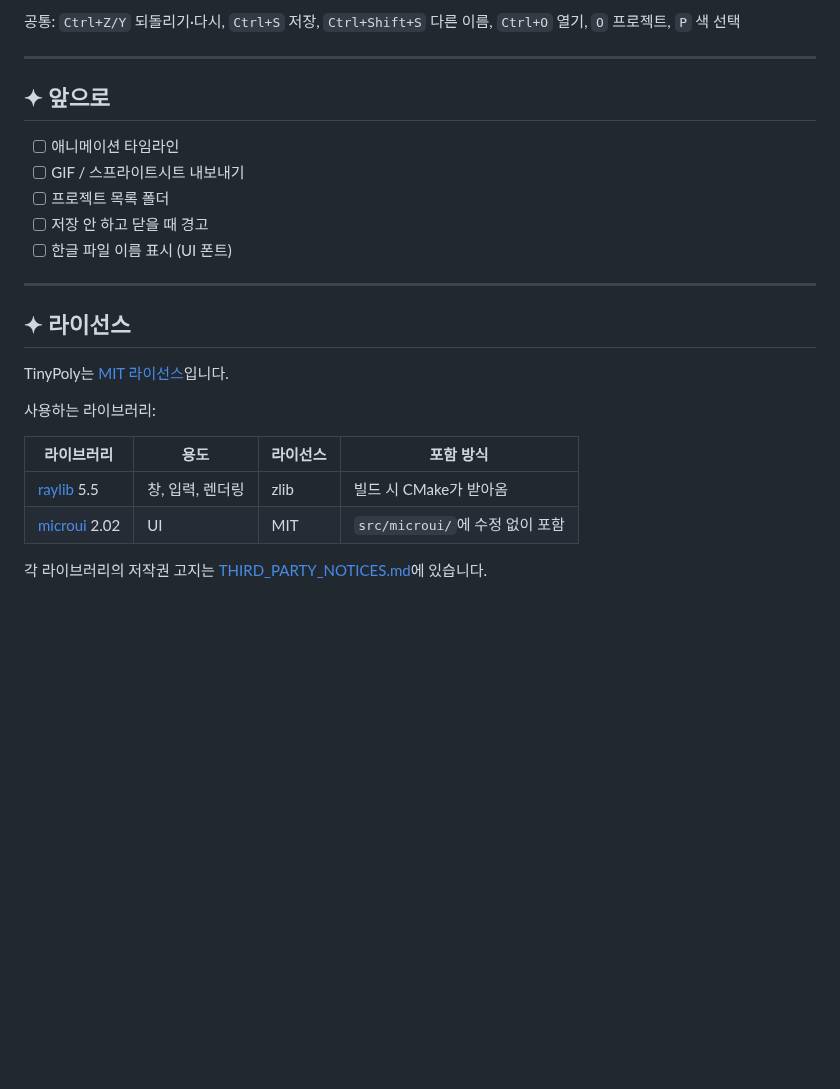
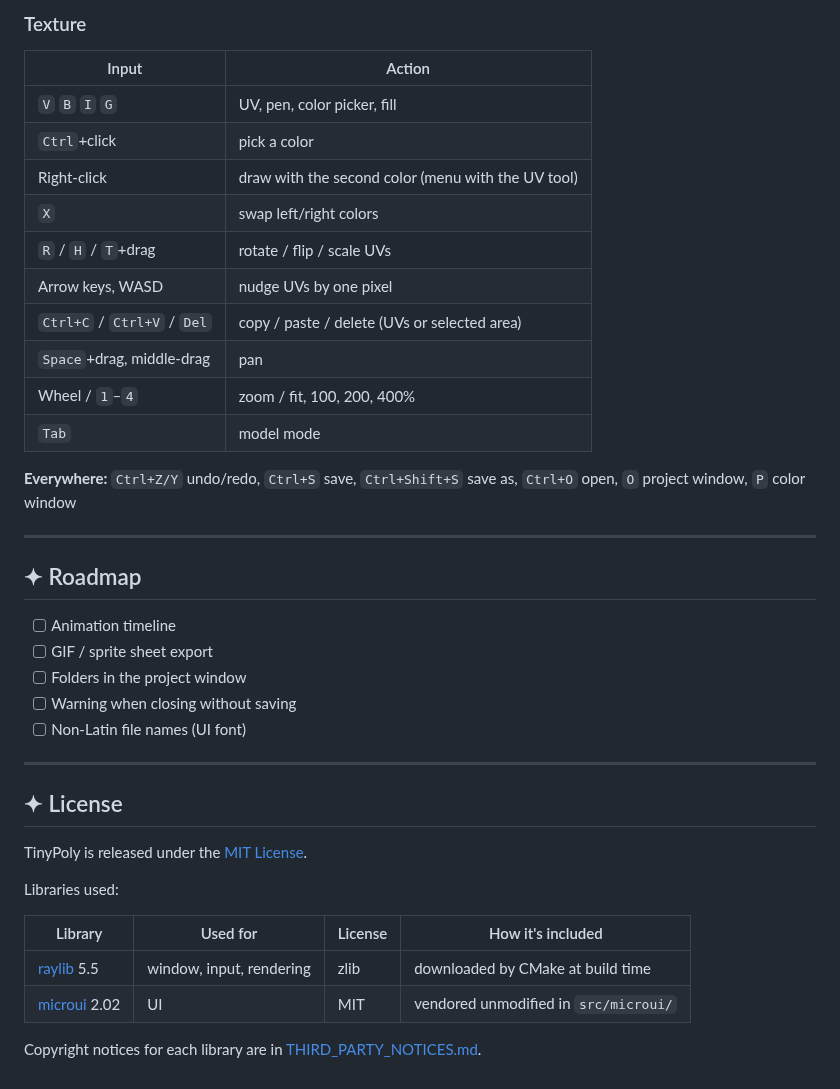
Before and after one commit to minkee009/TinyPoly, a Markdown page: README.md, the part around one of its changes. Rendered like a GitHub page; blank space fills up the shorter version.

```diff
--- a/README.md
+++ b/README.md
@@ -150,27 +165,41 @@ cmake --build --preset release      # 또는 debug
 
-공통: `Ctrl+Z/Y` 되돌리기·다시, `Ctrl+S` 저장, `Ctrl+Shift+S` 다른 이름, `Ctrl+O` 열기, `O` 프로젝트, `P` 색 선택
+### Texture
+| Input | Action |
+|---|---|
+| `V` `B` `I` `G` | UV, pen, color picker, fill |
+| `Ctrl`+click | pick a color |
+| Right-click | draw with the second color (menu with the UV tool) |
+| `X` | swap left/right colors |
+| `R` / `H` / `T`+drag | rotate / flip / scale UVs |
+| Arrow keys, WASD | nudge UVs by one pixel |
+| `Ctrl+C` / `Ctrl+V` / `Del` | copy / paste / delete (UVs or selected area) |
+| `Space`+drag, middle-drag | pan |
+| Wheel / `1`–`4` | zoom / fit, 100, 200, 400% |
+| `Tab` | model mode |
+
+**Everywhere:** `Ctrl+Z/Y` undo/redo, `Ctrl+S` save, `Ctrl+Shift+S` save as, `Ctrl+O` open, `O` project window, `P` color window
 
 ---
 
-## ✦ 앞으로
+## ✦ Roadmap
 
-- [ ] 애니메이션 타임라인
-- [ ] GIF / 스프라이트시트 내보내기
-- [ ] 프로젝트 목록 폴더
-- [ ] 저장 안 하고 닫을 때 경고
-- [ ] 한글 파일 이름 표시 (UI 폰트)
+- [ ] Animation timeline
+- [ ] GIF / sprite sheet export
+- [ ] Folders in the project window
+- [ ] Warning when closing without saving
+- [ ] Non-Latin file names (UI font)
 
 ---
 
-## ✦ 라이선스
+## ✦ License
 
-TinyPoly는 [MIT 라이선스](LICENSE)입니다.
+TinyPoly is released under the [MIT License](LICENSE).
 
-사용하는 라이브러리:
+Libraries used:
 
-| 라이브러리 | 용도 | 라이선스 | 포함 방식 |
+| Library | Used for | License | How it's included |
 |---|---|---|---|
-| [raylib](https://github.com/raysan5/raylib) 5.5 | 창, 입력, 렌더링 | zlib | 빌드 시 CMake가 받아옴 |
-| [microui](https://github.com/rxi/microui) 2.02 | UI | MIT | `src/microui/`에 수정 없이 포함 |
+| [raylib](https://github.com/raysan5/raylib) 5.5 | window, input, rendering | zlib | downloaded by CMake at build time |
+| [microui](https://github.com/rxi/microui) 2.02 | UI | MIT | vendored unmodified in `src/microui/` |
 
-각 라이브러리의 저작권 고지는 [THIRD_PARTY_NOTICES.md](THIRD_PARTY_NOTICES.md)에 있습니다.
+Copyright notices for each library are in [THIRD_PARTY_NOTICES.md](THIRD_PARTY_NOTICES.md).
```
Also changed, not shown: other parts of README.md (+101 -86 lines), docs/README.ko.md (added, +205 -0 lines), docs/cursors.png.
